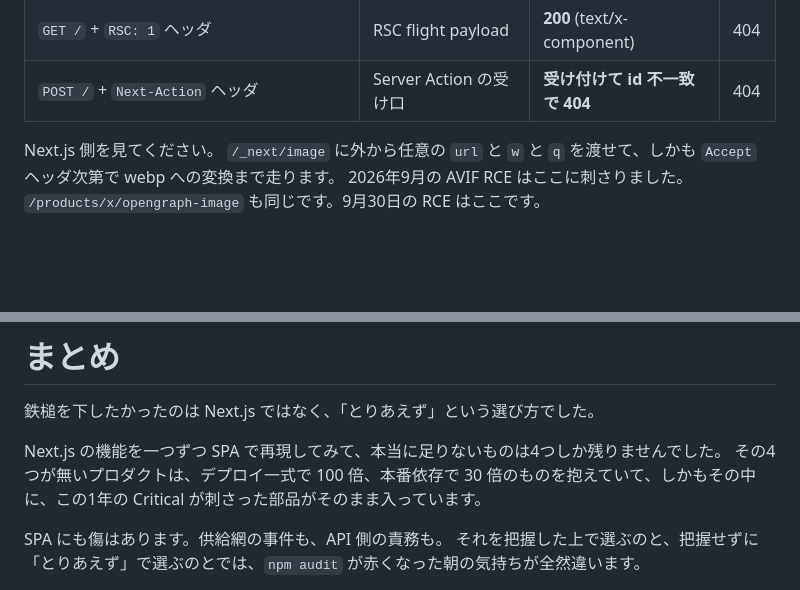
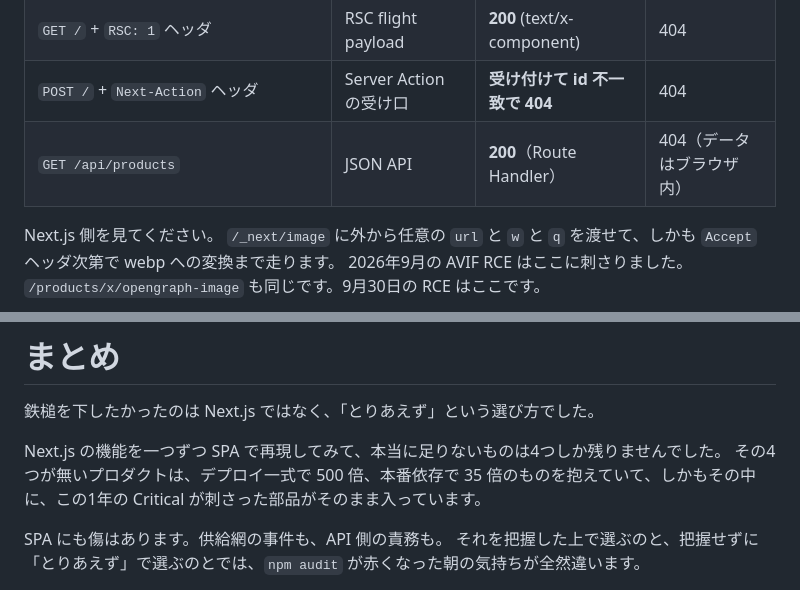
Before and after one commit to FAL-coffee/next-vs-react-router-catalog, a Markdown page: docs/article-draft.md, 2 parts joined by grey strips. Rendered like a GitHub page; blank space fills up the shorter version.

```diff
--- a/docs/article-draft.md
+++ b/docs/article-draft.md
@@ -241,6 +241,7 @@ Next.js の 428 MB の正体は、sharp + libvips（linux-x64 と linuxmusl の2
 | `GET /products/x/opengraph-image` | `next/og` の OG 画像生成 | **200** (image/png) | 404 |
 | `GET /` + `RSC: 1` ヘッダ | RSC flight payload | **200** (text/x-component) | 404 |
 | `POST /` + `Next-Action` ヘッダ | Server Action の受け口 | **受け付けて id 不一致で 404** | 404 |
+| `GET /api/products` | JSON API | **200**（Route Handler） | 404（データはブラウザ内） |
 
 Next.js 側を見てください。
 `/_next/image` に外から任意の `url` と `w` と `q` を渡せて、しかも `Accept` ヘッダ次第で webp への変換まで走ります。
@@ -353,7 +353,7 @@ Next.js を選ぶなら、選定時に以下を書き出してください。
 鉄槌を下したかったのは Next.js ではなく、「とりあえず」という選び方でした。
 
 Next.js の機能を一つずつ SPA で再現してみて、本当に足りないものは4つしか残りませんでした。
-その4つが無いプロダクトは、デプロイ一式で 100 倍、本番依存で 30 倍のものを抱えていて、しかもその中に、この1年の Critical が刺さった部品がそのまま入っています。
+その4つが無いプロダクトは、デプロイ一式で 500 倍、本番依存で 35 倍のものを抱えていて、しかもその中に、この1年の Critical が刺さった部品がそのまま入っています。
 
 SPA にも傷はあります。供給網の事件も、API 側の責務も。
 それを把握した上で選ぶのと、把握せずに「とりあえず」で選ぶのとでは、`npm audit` が赤くなった朝の気持ちが全然違います。
```
Also changed, not shown: other parts of docs/article-draft.md (+12 -13 lines).
